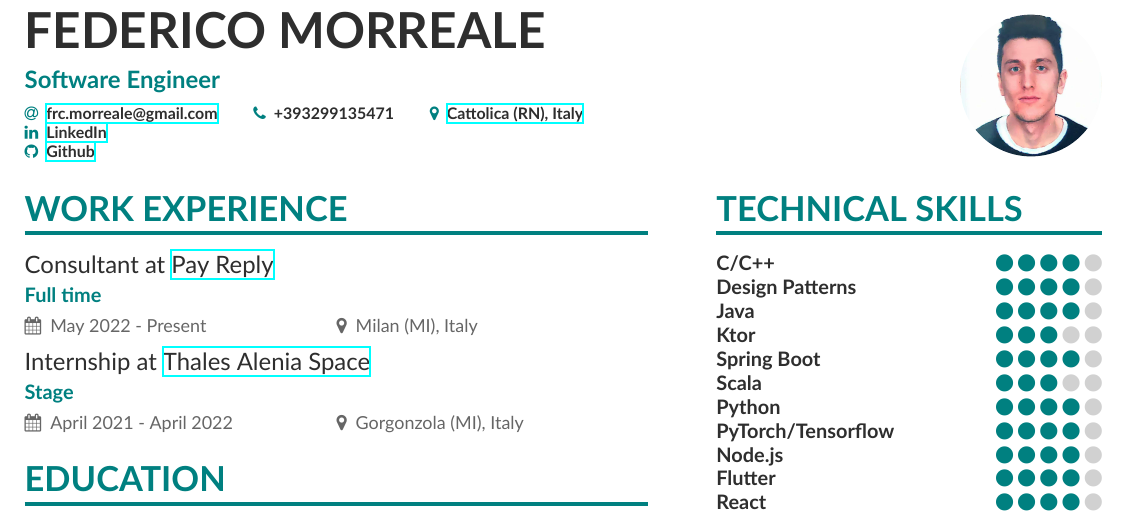
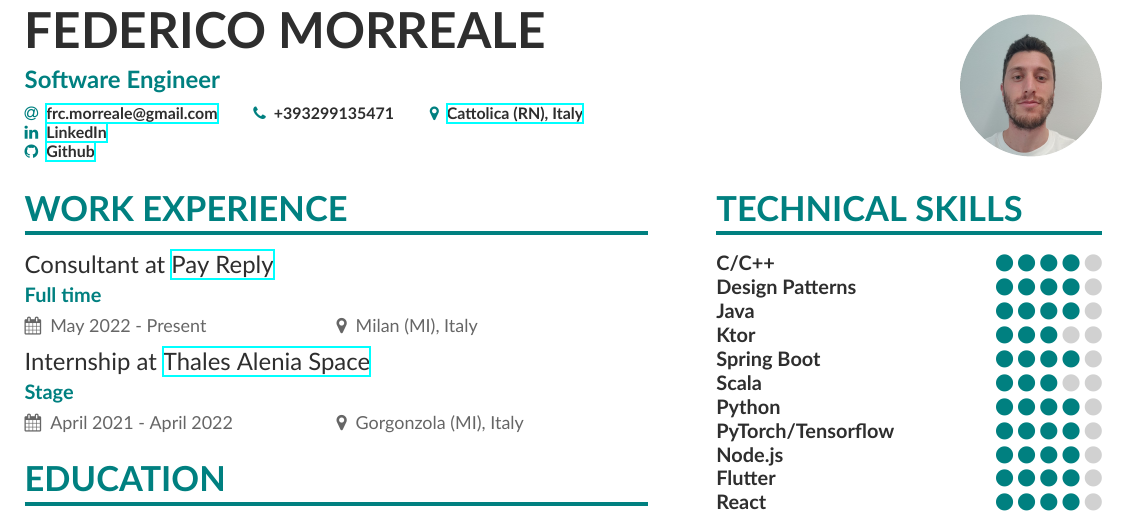
Before and after one commit to fedy97/cv-resume, a LaTeX CV (src/main.tex): part of the page, cut so that both start at the same text. Compiled offline with XeLaTeX.

Commit message:
changed profile picture

```diff
--- a/src/main.tex
+++ b/src/main.tex
@@ -68,7 +68,7 @@
 \name{Federico Morreale}
 \tagline{Software Engineer}
 % Cropped to square from https://en.wikipedia.org/wiki/Marissa_Mayer#/media/File:Marissa_Mayer_May_2014_(cropped).jpg, CC-BY 2.0
-\photo{2.5cm}{3}
+\photo{2.5cm}{propic}
 \personalinfo{%
   % Not all of these are required!
   % You can add your own with \printinfo{symbol}{detail}
```
Also changed, not shown: src/3.jpg (deleted), src/propic.jpg (added).
